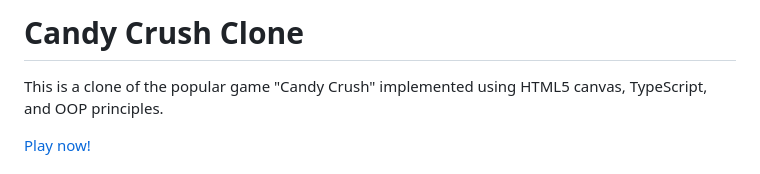
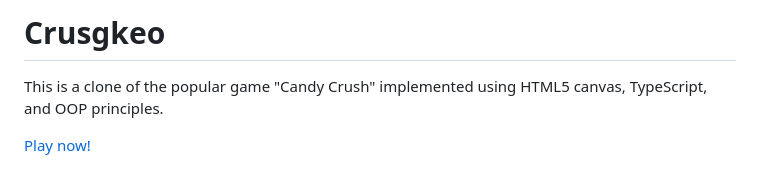
Before and after one commit to huynhtrankhanh/Crusgkeo, a Markdown page: README.md, the part around the change. GitHub-like rendering.

Commit message:
Change app name in README

```diff
--- a/README.md
+++ b/README.md
@@ -1,4 +1,4 @@
-# Candy Crush Clone
+# Crusgkeo
 
 This is a clone of the popular game "Candy Crush" implemented using HTML5 canvas, TypeScript, and OOP principles.
 
```
